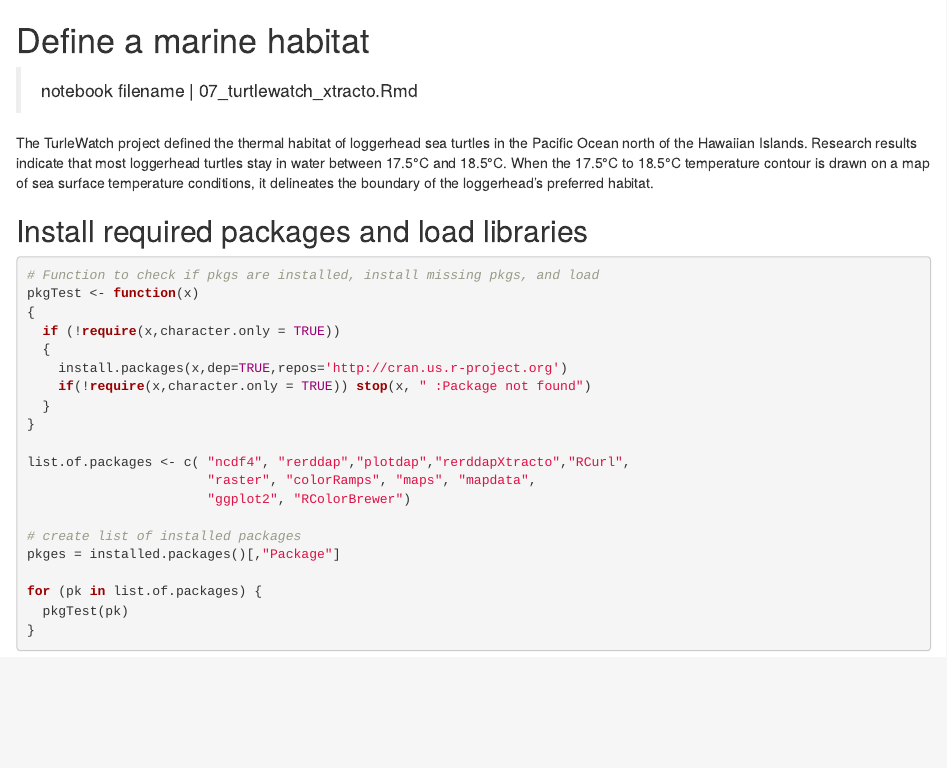
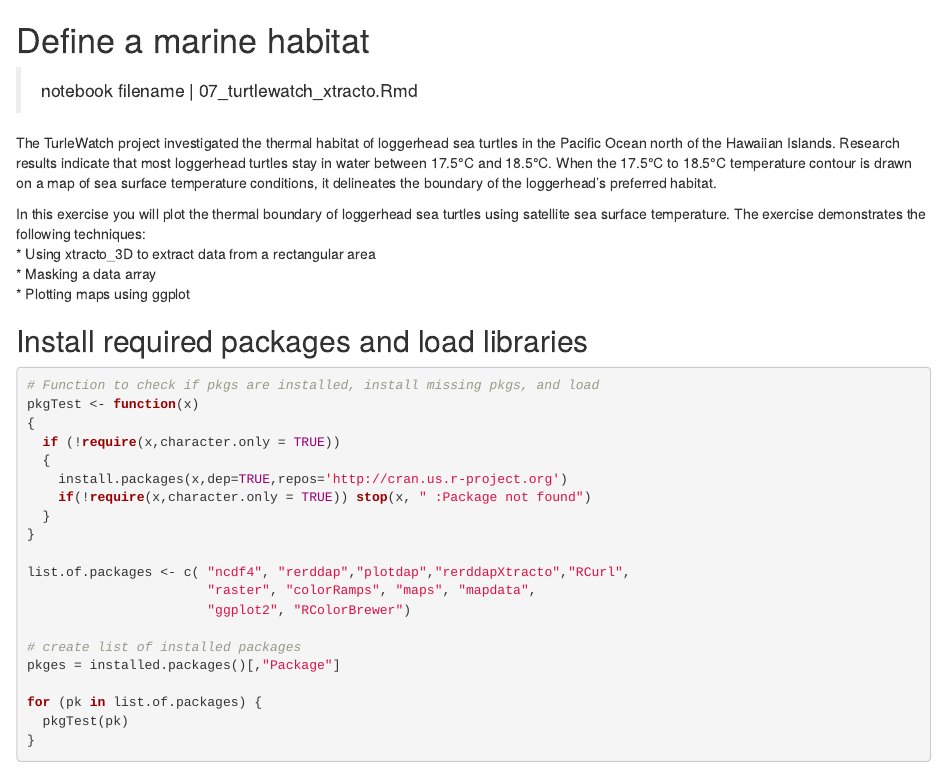
Before and after one commit to CoastWatch-WestCoast/r_code, an R Markdown document (06_turtlewatch_xtracto.Rmd): the page in a window 1100 px wide, from its top. Rendered offline with R 4.5, knitr and Pandoc, with nearby package versions; some code elsewhere in the file could not run offline.

Commit message:
Update 06_turtlewatch_xtracto.Rmd

```diff
--- a/06_turtlewatch_xtracto.Rmd
+++ b/06_turtlewatch_xtracto.Rmd
@@ -7,7 +7,12 @@ output:
 # Define a marine habitat
 >notebook filename | 07_turtlewatch_xtracto.Rmd
 
-The TurleWatch project defined the thermal habitat of loggerhead sea turtles in the Pacific Ocean north of the Hawaiian Islands. Research results indicate that most loggerhead turtles stay in water between 17.5°C and 18.5°C. When the 17.5°C to 18.5°C temperature contour is drawn on a map of sea surface temperature conditions, it delineates the boundary of the loggerhead's preferred habitat.
+The TurleWatch project investigated the thermal habitat of loggerhead sea turtles in the Pacific Ocean north of the Hawaiian Islands. Research results indicate that most loggerhead turtles stay in water between 17.5°C and 18.5°C. When the 17.5°C to 18.5°C temperature contour is drawn on a map of sea surface temperature conditions, it delineates the boundary of the loggerhead's preferred habitat.
+
+In this exercise you will plot the thermal boundary of loggerhead sea turtles using satellite sea surface temperature. The exercise demonstrates the following techniques:
+* Using xtracto_3D to extract data from a rectangular area
+* Masking a data array
+* Plotting maps using ggplot
 
 ## Install required packages and load libraries
 
```
